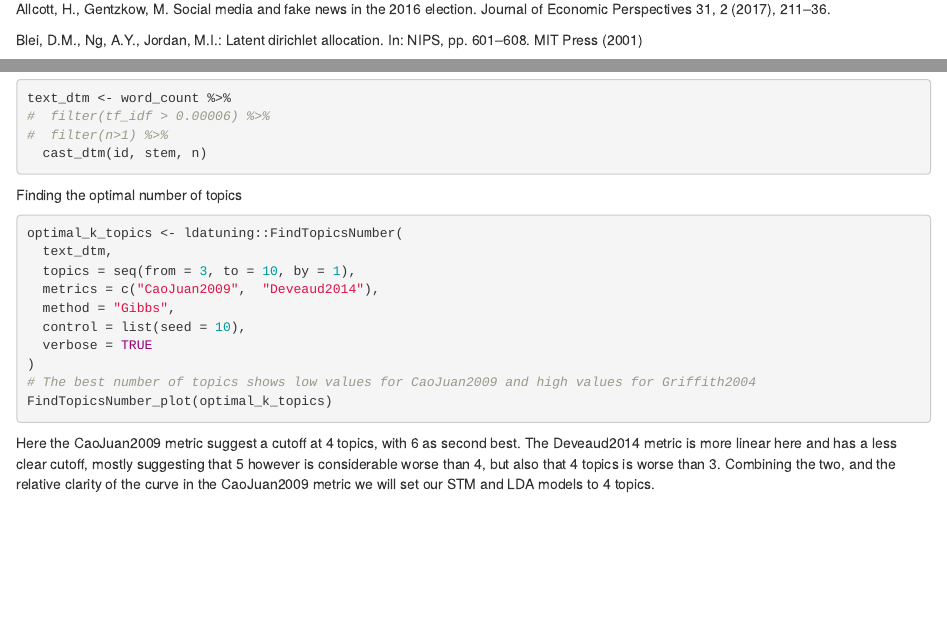
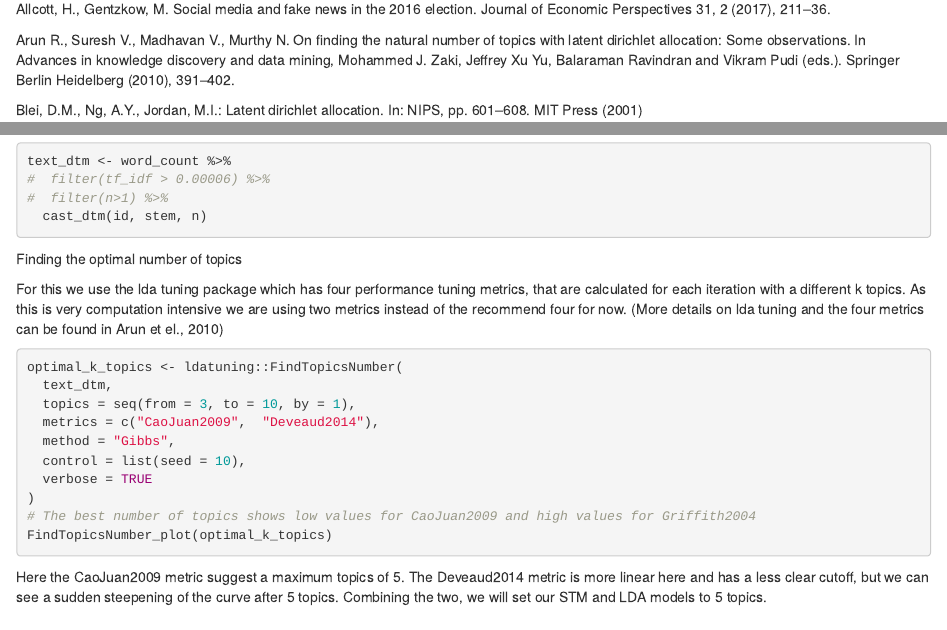
Before and after one commit to StevenPeutz/Disinformation-NLP-R-project, an R Markdown document (notebook5topics.Rmd): the page in a window 1100 px wide, from 780 px down, and a second part further down, joined at a grey line. Rendered offline with R 4.5, knitr and Pandoc, with nearby package versions; the code chunks are not run, so their results and figures are left out.

Commit message:
added metric tuning description + ref

````diff
--- a/notebook5topics.Rmd
+++ b/notebook5topics.Rmd
@@ -34,11 +34,15 @@ The dataset can be found here: https://www.kaggle.com/datasets/stevenpeutz/misin
 
 Allcott, H., Gentzkow, M. Social media and fake news in the 2016 election. Journal of Economic Perspectives 31, 2 (2017), 211–36.
 
+Arun R., Suresh V., Madhavan V., Murthy N. On finding the natural number of topics with latent dirichlet allocation: Some observations. In Advances in knowledge discovery and data mining, Mohammed J. Zaki, Jeffrey Xu Yu, Balaraman Ravindran and Vikram Pudi (eds.). Springer Berlin Heidelberg (2010), 391–402.
+
 Blei, D.M., Ng, A.Y., Jordan, M.I.: Latent dirichlet allocation. In: NIPS, pp. 601–608. MIT Press (2001)
 
 Resende G., Melo P., Reis J. C. S., Vasconcelos M., Almeida J. M., Benevenuto F. Analyzing Textual (Mis)Information Shared in WhatsApp Groups. In Proceedings of the 10th ACM Conference on Web Science (WebSci '19). Association for Computing Machinery, New York, NY, USA (2019), 225–234.
 
 Roberts M., Stewart B., Tingley D., and Airoldi E. The Structural Topic Model and Applied Social Science (2013), Prepared for the NIPS 2013 Workshop on Topic Models: Computation, Application, and Evaluation.
+
+
 
 
 ---
@@ -288,6 +292,8 @@ text_dtm <- word_count %>%
 ```
 
 Finding the optimal number of topics
+
+For this we use the lda tuning package which has four performance tuning metrics, that are calculated for each iteration with a different k topics. As this is very computation intensive we are using two metrics instead of the recommend four for now. (More details on lda tuning and the four metrics can be found in Arun et el., 2010)
 ```{r}
 optimal_k_topics <- ldatuning::FindTopicsNumber(
   text_dtm,
@@ -301,7 +307,7 @@ optimal_k_topics <- ldatuning::FindTopicsNumber(
 FindTopicsNumber_plot(optimal_k_topics)
 
 ```
-Here the CaoJuan2009 metric suggest a cutoff at 4 topics, with 6 as second best. The Deveaud2014 metric is more linear here and has a less clear cutoff, mostly suggesting that 5 however is considerable worse than 4, but also that 4 topics is worse than 3. Combining the two, and the relative clarity of the curve in the CaoJuan2009 metric we will set our STM and LDA models to 4 topics.
+Here the CaoJuan2009 metric suggest a maximum topics of 5. The Deveaud2014 metric is more linear here and has a less clear cutoff, but we can see a sudden steepening of the curve after 5 topics. Combining the two, we will set our STM and LDA models to 5 topics.
 
 
 
````
